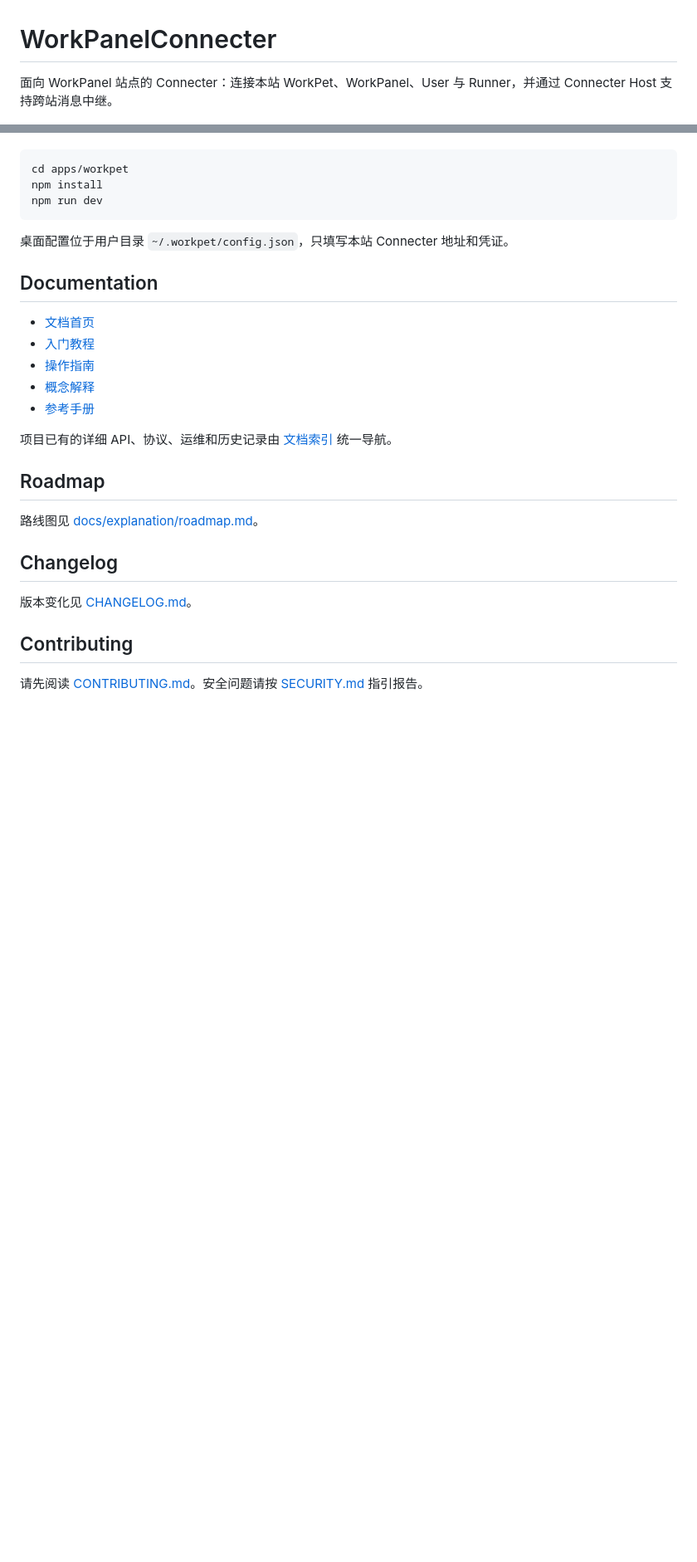
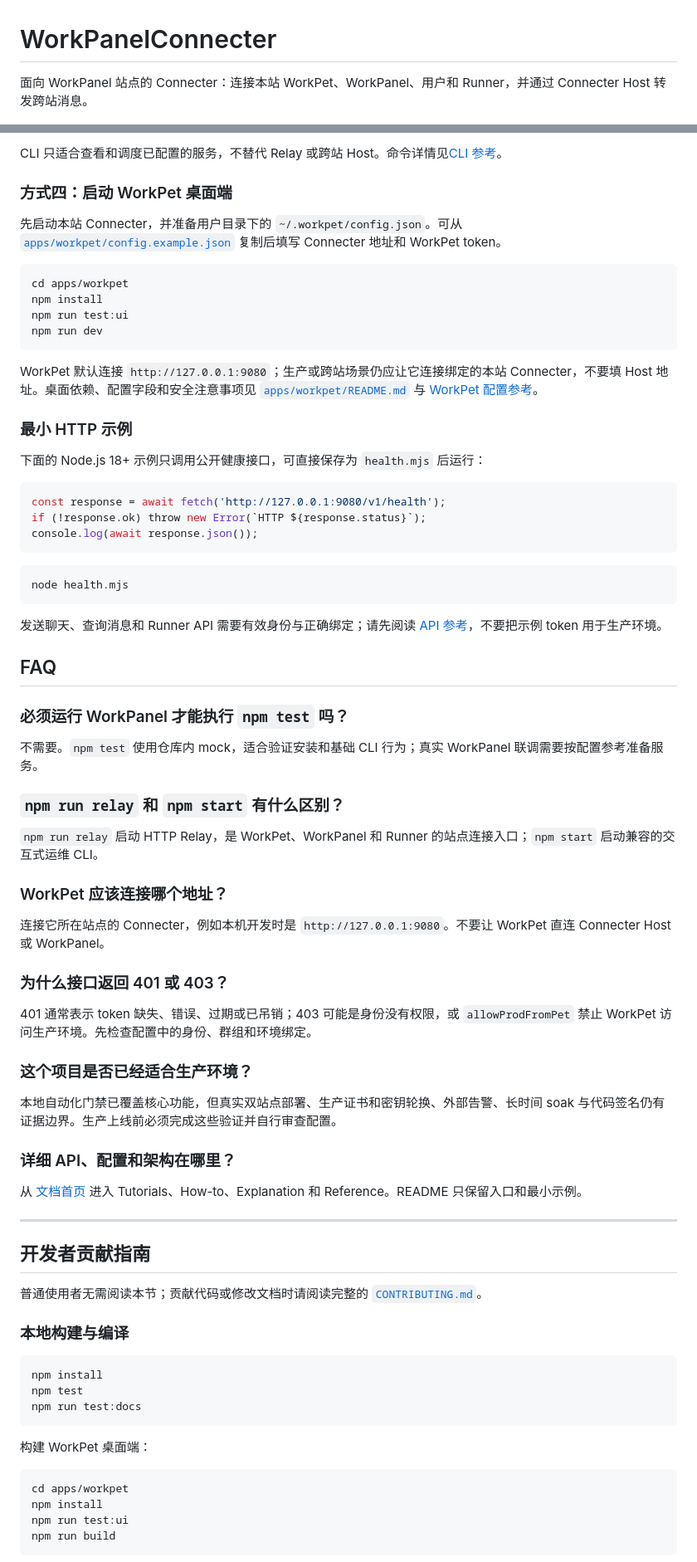
Before and after one commit to linlisWorkTeam/workpanelConnecter, a Markdown page: README.md, 2 parts joined by grey strips. Shown at 83% size. GitHub-like rendering; blank space fills up the shorter version.

````diff
--- a/README.md
+++ b/README.md
@@ -1,5 +1,5 @@
 # WorkPanelConnecter
 
-面向 WorkPanel 站点的 Connecter：连接本站 WorkPet、WorkPanel、User 与 Runner，并通过 Connecter Host 支持跨站消息中继。
+面向 WorkPanel 站点的 Connecter：连接本站 WorkPet、WorkPanel、用户和 Runner，并通过 Connecter Host 转发跨站消息。
 
 [![CI](https://img.shields.io/badge/CI-TODO-lightgrey)](#)
@@ -66,30 +103,80 @@ WorkPet 桌面端：
+CLI 只适合查看和调度已配置的服务，不替代 Relay 或跨站 Host。命令详情见[CLI 参考](docs/reference/cli.md)。
+
+### 方式四：启动 WorkPet 桌面端
+
+先启动本站 Connecter，并准备用户目录下的 `~/.workpet/config.json`。可从 [`apps/workpet/config.example.json`](apps/workpet/config.example.json) 复制后填写 Connecter 地址和 WorkPet token。
 
 ```bash
 cd apps/workpet
 npm install
+npm run test:ui
 npm run dev
 ```
 
-桌面配置位于用户目录 `~/.workpet/config.json`，只填写本站 Connecter 地址和凭证。
+WorkPet 默认连接 `http://127.0.0.1:9080`；生产或跨站场景仍应让它连接绑定的本站 Connecter，不要填 Host 地址。桌面依赖、配置字段和安全注意事项见 [`apps/workpet/README.md`](apps/workpet/README.md) 与 [WorkPet 配置参考](docs/workpet-config-sample.md)。
 
-## Documentation
+### 最小 HTTP 示例
 
-- [文档首页](docs/index.md)
-- [入门教程](docs/tutorials/quickstart.md)
-- [操作指南](docs/how-to/README.md)
-- [概念解释](docs/explanation/README.md)
-- [参考手册](docs/reference/README.md)
+下面的 Node.js 18+ 示例只调用公开健康接口，可直接保存为 `health.mjs` 后运行：
 
-项目已有的详细 API、协议、运维和历史记录由 [文档索引](docs/README.md) 统一导航。
+```js
+const response = await fetch('http://127.0.0.1:9080/v1/health');
+if (!response.ok) throw new Error(`HTTP ${response.status}`);
+console.log(await response.json());
+```
 
-## Roadmap
+```bash
+node health.mjs
+```
 
-路线图见 [docs/explanation/roadmap.md](docs/explanation/roadmap.md)。
+发送聊天、查询消息和 Runner API 需要有效身份与正确绑定；请先阅读 [API 参考](docs/reference/api.md)，不要把示例 token 用于生产环境。
 
-## Changelog
+## FAQ
 
-版本变化见 [CHANGELOG.md](CHANGELOG.md)。
+### 必须运行 WorkPanel 才能执行 `npm test` 吗？
 
-## Contributing
+不需要。`npm test` 使用仓库内 mock，适合验证安装和基础 CLI 行为；真实 WorkPanel 联调需要按配置参考准备服务。
 
-请先阅读 [CONTRIBUTING.md](CONTRIBUTING.md)。安全问题请按 [SECURITY.md](SECURITY.md) 指引报告。
+### `npm run relay` 和 `npm start` 有什么区别？
+
+`npm run relay` 启动 HTTP Relay，是 WorkPet、WorkPanel 和 Runner 的站点连接入口；`npm start` 启动兼容的交互式运维 CLI。
+
+### WorkPet 应该连接哪个地址？
+
+连接它所在站点的 Connecter，例如本机开发时是 `http://127.0.0.1:9080`。不要让 WorkPet 直连 Connecter Host 或 WorkPanel。
+
+### 为什么接口返回 401 或 403？
+
+401 通常表示 token 缺失、错误、过期或已吊销；403 可能是身份没有权限，或 `allowProdFromPet` 禁止 WorkPet 访问生产环境。先检查配置中的身份、群组和环境绑定。
+
+### 这个项目是否已经适合生产环境？
+
+本地自动化门禁已覆盖核心功能，但真实双站点部署、生产证书和密钥轮换、外部告警、长时间 soak 与代码签名仍有证据边界。生产上线前必须完成这些验证并自行审查配置。
+
+### 详细 API、配置和架构在哪里？
+
+从 [文档首页](docs/index.md) 进入 Tutorials、How-to、Explanation 和 Reference。README 只保留入口和最小示例。
+
+---
+
+## 开发者贡献指南
+
+普通使用者无需阅读本节；贡献代码或修改文档时请阅读完整的 [`CONTRIBUTING.md`](CONTRIBUTING.md)。
+
+### 本地构建与编译
+
+```bash
+npm install
+npm test
+npm run test:docs
+```
+
+构建 WorkPet 桌面端：
+
+```bash
+cd apps/workpet
+npm install
+npm run test:ui
+npm run build
+```
+
````
Also changed, not shown: other parts of README.md (+89 -29 lines).
